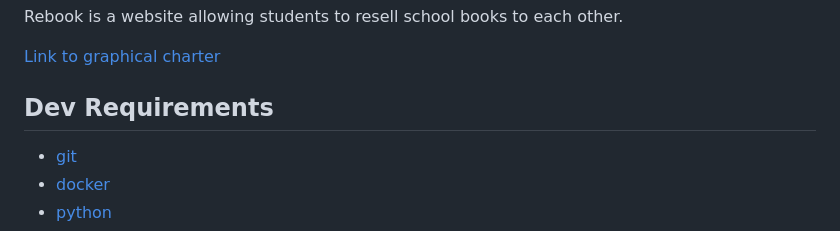
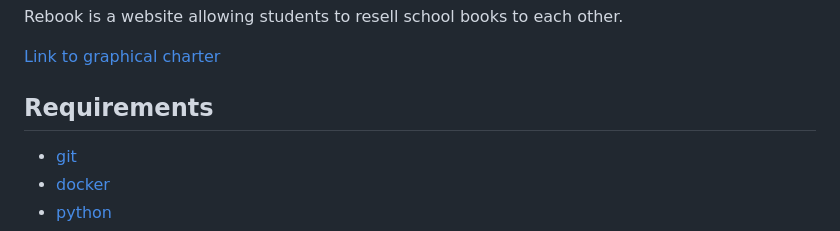
Before and after one commit to HuetJB/rebook, a Markdown page: README.md, the part around the change. Drawn GitHub-style.

Commit message:
docs: update doc

```diff
--- a/README.md
+++ b/README.md
@@ -4,7 +4,7 @@ Rebook is a website allowing students to resell school books to each other.
 
 [Link to graphical charter](./assets/graphical_charter.md)
 
-## Dev Requirements
+## Requirements
 
 - [git](https://git-scm.com/book/fr/v2/D%C3%A9marrage-rapide-Installation-de-Git)
 - [docker](https://docs.docker.com/engine/install/ubuntu/)
```
